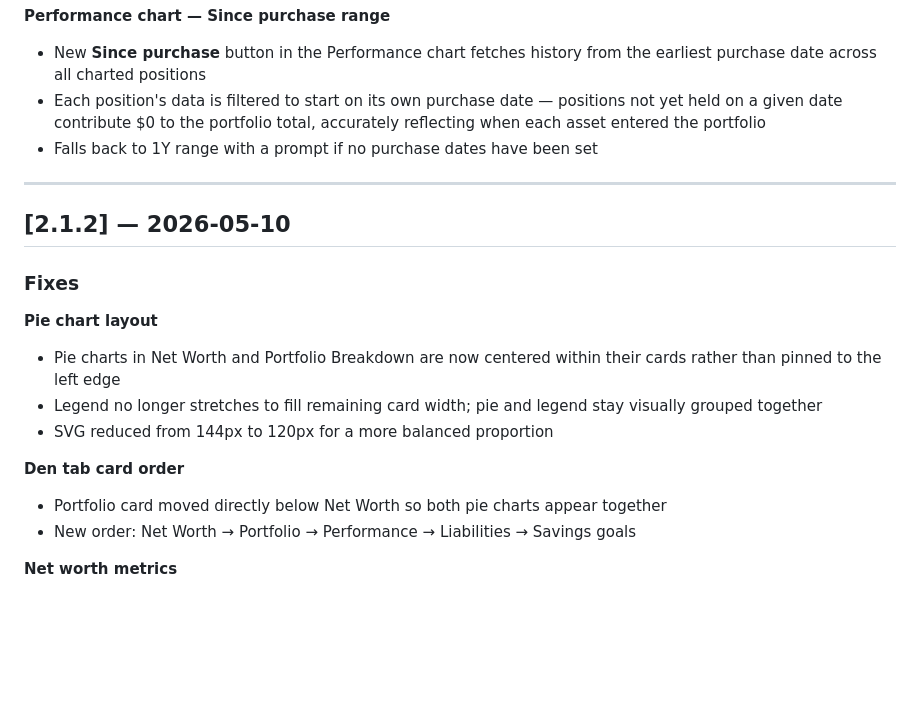
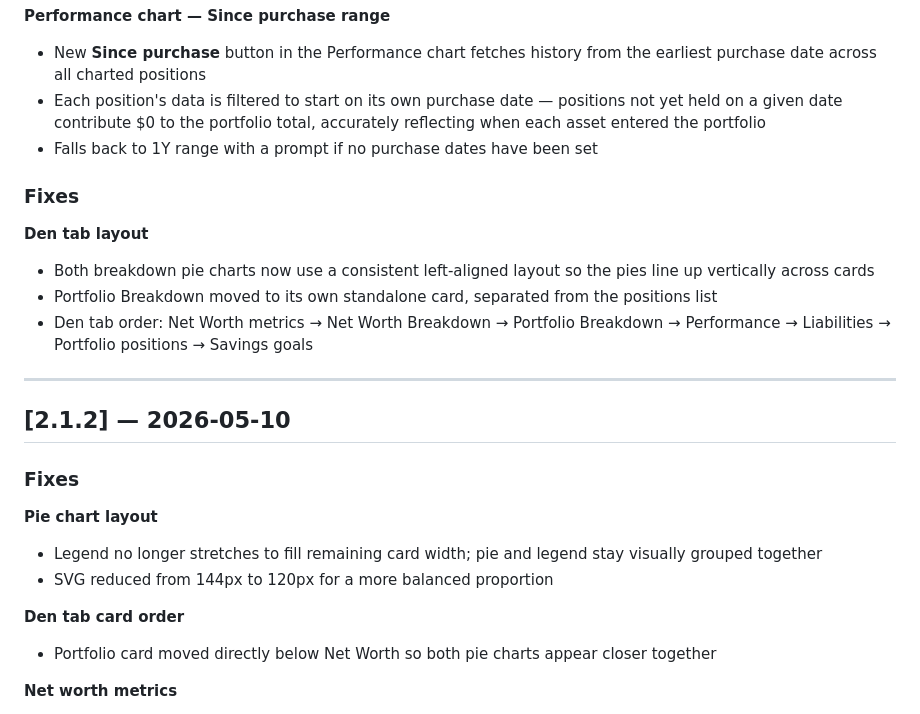
Before and after one commit to lancebramsay/hedgie, a Markdown page: CHANGELOG.md, the part around the change. Drawn GitHub-style; blank space fills up the shorter version.

```diff
--- a/CHANGELOG.md
+++ b/CHANGELOG.md
@@ -17,6 +17,13 @@ All notable changes to Open Hedgie are documented here.
 - Each position's data is filtered to start on its own purchase date — positions not yet held on a given date contribute $0 to the portfolio total, accurately reflecting when each asset entered the portfolio
 - Falls back to 1Y range with a prompt if no purchase dates have been set
 
+### Fixes
+
+**Den tab layout**
+- Both breakdown pie charts now use a consistent left-aligned layout so the pies line up vertically across cards
+- Portfolio Breakdown moved to its own standalone card, separated from the positions list
+- Den tab order: Net Worth metrics → Net Worth Breakdown → Portfolio Breakdown → Performance → Liabilities → Portfolio positions → Savings goals
+
 ---
 
 ## [2.1.2] — 2026-05-10
@@ -24,13 +31,11 @@ All notable changes to Open Hedgie are documented here.
 ### Fixes
 
 **Pie chart layout**
-- Pie charts in Net Worth and Portfolio Breakdown are now centered within their cards rather than pinned to the left edge
 - Legend no longer stretches to fill remaining card width; pie and legend stay visually grouped together
 - SVG reduced from 144px to 120px for a more balanced proportion
 
 **Den tab card order**
-- Portfolio card moved directly below Net Worth so both pie charts appear together
-- New order: Net Worth → Portfolio → Performance → Liabilities → Savings goals
+- Portfolio card moved directly below Net Worth so both pie charts appear closer together
 
 **Net worth metrics**
 - Net worth, Total assets, and Total debt now appear as prominent metric boxes at the top of the Den tab, matching the layout of the monthly report
```
Also changed, not shown: README.md (+8 -5 lines).
